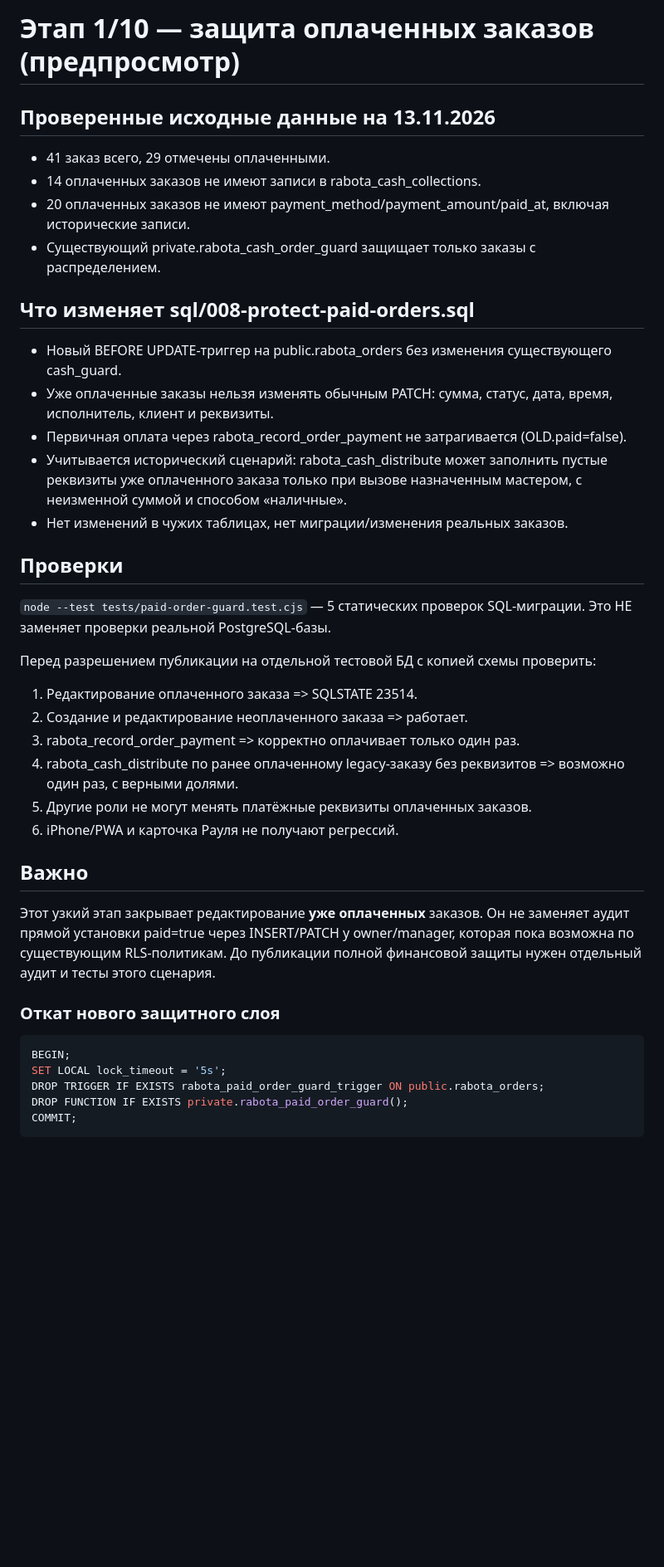
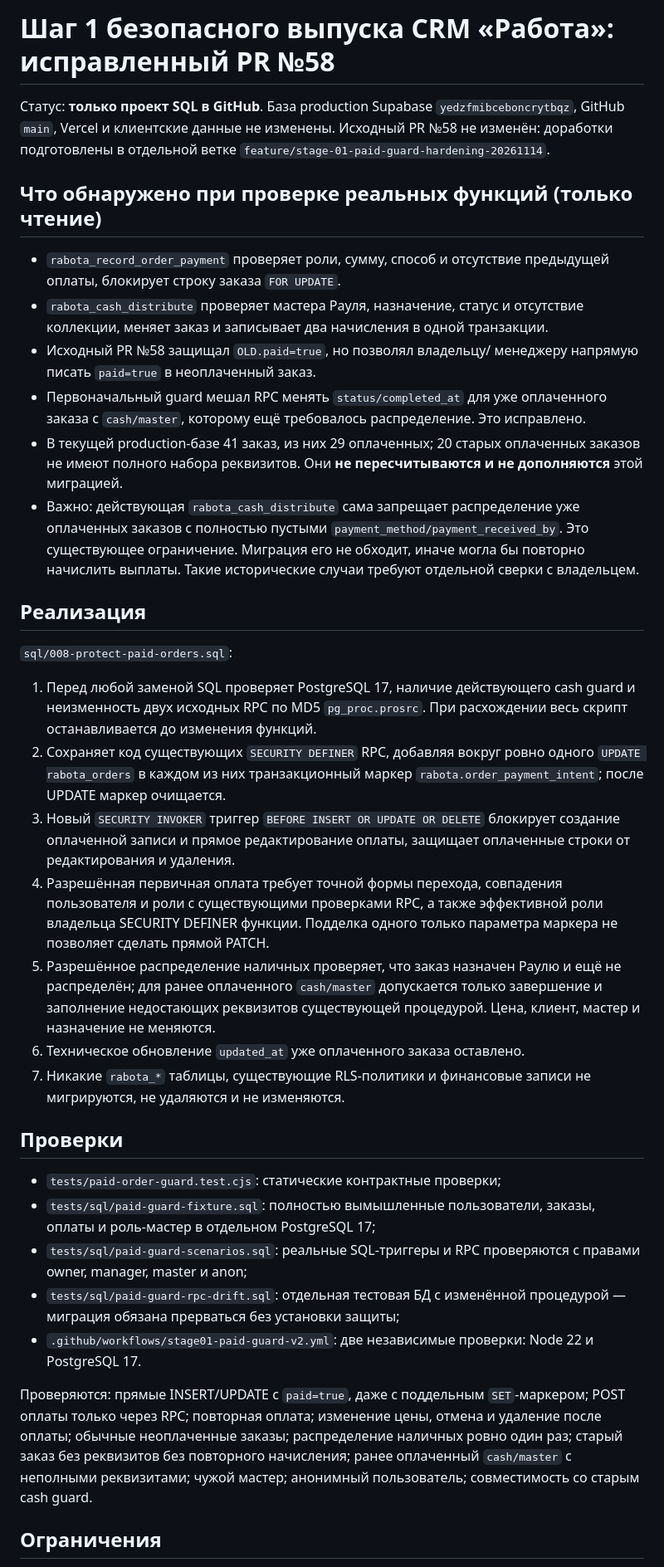
Before and after one commit to sonkort19-arch/rabota, a Markdown page: qa/PAID_ORDER_GUARD_STAGE1.md, the part around one of its changes. Shown at 83% size. Rendered like a GitHub page; blank space fills up the shorter version.

Commit message:
docs(stage1): explain paid flag bypass fix, historical cash constraints, and safe release gates

````diff
--- a/qa/PAID_ORDER_GUARD_STAGE1.md
+++ b/qa/PAID_ORDER_GUARD_STAGE1.md
@@ -1,38 +1,75 @@
-# Этап 1/10 — защита оплаченных заказов (предпросмотр)
+# Шаг 1 безопасного выпуска CRM «Работа»: исправленный PR №58
 
-## Проверенные исходные данные на 13.11.2026
-- 41 заказ всего, 29 отмечены оплаченными.
-- 14 оплаченных заказов не имеют записи в rabota_cash_collections.
-- 20 оплаченных заказов не имеют payment_method/payment_amount/paid_at, включая исторические записи.
-- Существующий private.rabota_cash_order_guard защищает только заказы с распределением.
+Статус: **только проект SQL в GitHub**. База production Supabase
+`yedzfmibceboncrytbqz`, GitHub `main`, Vercel и клиентские данные
+не изменены. Исходный PR №58 не изменён: доработки подготовлены
+в отдельной ветке `feature/stage-01-paid-guard-hardening-20261114`.
 
-## Что изменяет sql/008-protect-paid-orders.sql
-- Новый BEFORE UPDATE-триггер на public.rabota_orders без изменения существующего cash_guard.
-- Уже оплаченные заказы нельзя изменять обычным PATCH: сумма, статус, дата, время, исполнитель, клиент и реквизиты.
-- Первичная оплата через rabota_record_order_payment не затрагивается (OLD.paid=false).
-- Учитывается исторический сценарий: rabota_cash_distribute может заполнить пустые реквизиты уже оплаченного заказа только при вызове назначенным мастером, с неизменной суммой и способом «наличные».
-- Нет изменений в чужих таблицах, нет миграции/изменения реальных заказов.
+## Что обнаружено при проверке реальных функций (только чтение)
+
+- `rabota_record_order_payment` проверяет роли, сумму, способ и
+  отсутствие предыдущей оплаты, блокирует строку заказа `FOR UPDATE`.
+- `rabota_cash_distribute` проверяет мастера Рауля, назначение, статус
+  и отсутствие коллекции, меняет заказ и записывает два начисления
+  в одной транзакции.
+- Исходный PR №58 защищал `OLD.paid=true`, но позволял владельцу/
+  менеджеру напрямую писать `paid=true` в неоплаченный заказ.
+- Первоначальный guard мешал RPC менять `status/completed_at` для
+  уже оплаченного заказа с `cash/master`, которому ещё требовалось
+  распределение. Это исправлено.
+- В текущей production-базе 41 заказ, из них 29 оплаченных;
+  20 старых оплаченных заказов не имеют полного набора реквизитов.
+  Они **не пересчитываются и не дополняются** этой миграцией.
+- Важно: действующая `rabota_cash_distribute` сама запрещает
+  распределение уже оплаченных заказов с полностью пустыми
+  `payment_method/payment_received_by`. Это существующее ограничение.
+  Миграция его не обходит, иначе могла бы повторно начислить выплаты.
+  Такие исторические случаи требуют отдельной сверки с владельцем.
+
+## Реализация
+
+`sql/008-protect-paid-orders.sql`:
+1. Перед любой заменой SQL проверяет PostgreSQL 17, наличие действующего
+   cash guard и неизменность двух исходных RPC по MD5 `pg_proc.prosrc`.
+   При расхождении весь скрипт останавливается до изменения функций.
+2. Сохраняет код существующих `SECURITY DEFINER` RPC, добавляя
+   вокруг ровно одного `UPDATE rabota_orders` в каждом из них
+   транзакционный маркер `rabota.order_payment_intent`; после UPDATE
+   маркер очищается.
+3. Новый `SECURITY INVOKER` триггер `BEFORE INSERT OR UPDATE OR DELETE`
+   блокирует создание оплаченной записи и прямое редактирование оплаты,
+   защищает оплаченные строки от редактирования и удаления.
+4. Разрешённая первичная оплата требует точной формы перехода, совпадения
+   пользователя и роли с существующими проверками RPC, а также
+   эффективной роли владельца SECURITY DEFINER функции. Подделка
+   одного только параметра маркера не позволяет сделать прямой PATCH.
+5. Разрешённое распределение наличных проверяет, что заказ назначен
+   Раулю и ещё не распределён; для ранее оплаченного `cash/master`
+   допускается только завершение и заполнение недостающих реквизитов
+   существующей процедурой. Цена, клиент, мастер и назначение не меняются.
+6. Техническое обновление `updated_at` уже оплаченного заказа оставлено.
+7. Никакие `rabota_*` таблицы, существующие RLS-политики и финансовые
+   записи не мигрируются, не удаляются и не изменяются.
 
 ## Проверки
-`node --test tests/paid-order-guard.test.cjs` — 5 статических проверок SQL-миграции. Это НЕ заменяет проверки реальной PostgreSQL-базы.
 
-Перед разрешением публикации на отдельной тестовой БД с копией схемы проверить:
-1. Редактирование оплаченного заказа => SQLSTATE 23514.
-2. Создание и редактирование неоплаченного заказа => работает.
-3. rabota_record_order_payment => корректно оплачивает только один раз.
-4. rabota_cash_distribute по ранее оплаченному legacy-заказу без реквизитов => возможно один раз, с верными долями.
-5. Другие роли не могут менять платёжные реквизиты оплаченных заказов.
-6. iPhone/PWA и карточка Рауля не получают регрессий.
+- `tests/paid-order-guard.test.cjs`: статические контрактные проверки;
+- `tests/sql/paid-guard-fixture.sql`: полностью вымышленные пользователи,
+  заказы, оплаты и роль-мастер в отдельном PostgreSQL 17;
+- `tests/sql/paid-guard-scenarios.sql`: реальные SQL-триггеры и RPC
+  проверяются с правами owner, manager, master и anon;
+- `tests/sql/paid-guard-rpc-drift.sql`: отдельная тестовая БД с
+  изменённой процедурой — миграция обязана прерваться без установки защиты;
+- `.github/workflows/stage01-paid-guard-v2.yml`: две независимые проверки:
+  Node 22 и PostgreSQL 17.
 
-## Важно
-Этот узкий этап закрывает редактирование **уже оплаченных** заказов. Он не заменяет аудит прямой установки paid=true через INSERT/PATCH у owner/manager, которая пока возможна по существующим RLS-политикам. До публикации полной финансовой защиты нужен отдельный аудит и тесты этого сценария.
+Проверяются: прямые INSERT/UPDATE с `paid=true`, даже с поддельным
+`SET`-маркером; POST оплаты только через RPC; повторная оплата;
+изменение цены, отмена и удаление после оплаты; обычные неоплаченные
+заказы; распределение наличных ровно один раз; старый заказ без реквизитов
+без повторного начисления; ранее оплаченный `cash/master` с неполными
+реквизитами; чужой мастер; анонимный пользователь; совместимость со
+старым cash guard.
 
-### Откат нового защитного слоя
-```sql
-BEGIN;
-SET LOCAL lock_timeout = '5s';
-DROP TRIGGER IF EXISTS rabota_paid_order_guard_trigger ON public.rabota_orders;
-DROP FUNCTION IF EXISTS private.rabota_paid_order_guard();
-COMMIT;
-```
+## Ограничения
 
````
Also changed, not shown: other parts of qa/PAID_ORDER_GUARD_STAGE1.md (+23 -1 lines).
